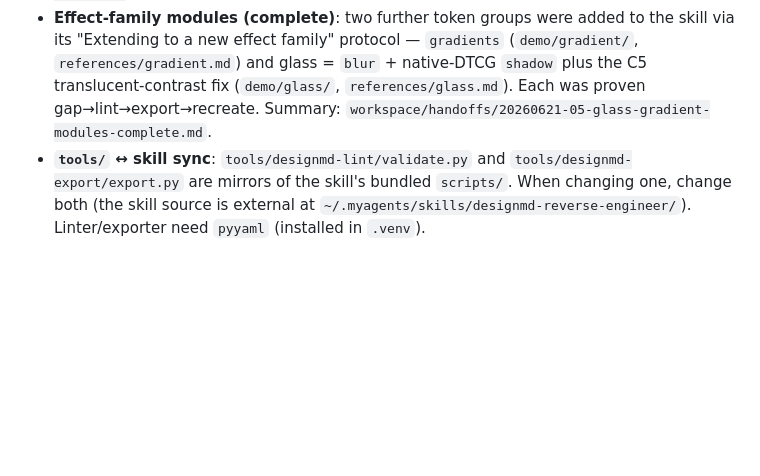
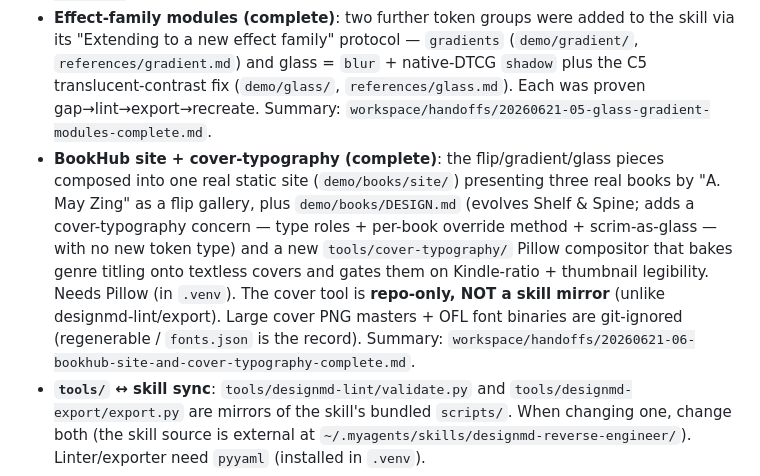
Before and after one commit to blossomz37/Study20260621, a Markdown page: AGENTS.md, the part around the change. Rendered like a GitHub page; blank space fills up the shorter version.

Commit message:
Document BookHub build + cover-typography tool in AGENTS.md
Co-Authored-By: Claude Opus 4.8 <noreply@anthropic.com>

```diff
--- a/AGENTS.md
+++ b/AGENTS.md
@@ -6,6 +6,7 @@
 - **Git**: GitHub remote at `origin` → https://github.com/blossomz37/Study20260621.git; work on `main`.
 - **First pipeline proof (complete)**: the rgdbrandingawards.com cover-flip effect was reverse-engineered end-to-end — spec → `DESIGN.md` → lint → export → recreate-from-exports. Reusable tooling lives in `tools/` (linter + exporter); the worked demo and its generated exports in `demo/book-flip/`; a proposed `motion` format extension in `docs/design-md-motion-extension-proposal.md`. The whole workflow is captured as the external `designmd-reverse-engineer` skill (Carlo's global skills home; packaged copy in `.manual-distributed/`). Summary: `workspace/handoffs/20260621-04-book-flip-pipeline-status.md`.
 - **Effect-family modules (complete)**: two further token groups were added to the skill via its "Extending to a new effect family" protocol — `gradients` (`demo/gradient/`, `references/gradient.md`) and glass = `blur` + native-DTCG `shadow` plus the C5 translucent-contrast fix (`demo/glass/`, `references/glass.md`). Each was proven gap→lint→export→recreate. Summary: `workspace/handoffs/20260621-05-glass-gradient-modules-complete.md`.
+- **BookHub site + cover-typography (complete)**: the flip/gradient/glass pieces composed into one real static site (`demo/books/site/`) presenting three real books by "A. May Zing" as a flip gallery, plus `demo/books/DESIGN.md` (evolves Shelf & Spine; adds a cover-typography concern — type roles + per-book override method + scrim-as-glass — with no new token type) and a new `tools/cover-typography/` Pillow compositor that bakes genre titling onto textless covers and gates them on Kindle-ratio + thumbnail legibility. Needs Pillow (in `.venv`). The cover tool is **repo-only, NOT a skill mirror** (unlike designmd-lint/export). Large cover PNG masters + OFL font binaries are git-ignored (regenerable / `fonts.json` is the record). Summary: `workspace/handoffs/20260621-06-bookhub-site-and-cover-typography-complete.md`.
 - **`tools/` ↔ skill sync**: `tools/designmd-lint/validate.py` and `tools/designmd-export/export.py` are mirrors of the skill's bundled `scripts/`. When changing one, change both (the skill source is external at `~/.myagents/skills/designmd-reverse-engineer/`). Linter/exporter need `pyyaml` (installed in `.venv`).
 - **Upstream reference material**: `workspace/scratch/2026-06-21-01-idea-design.md-reverse-engineering/reference/` — cherry-picked spec, lint rules, worked examples. See `reference/SOURCE.md` for provenance (Apache-2.0, attributed).
 
```
